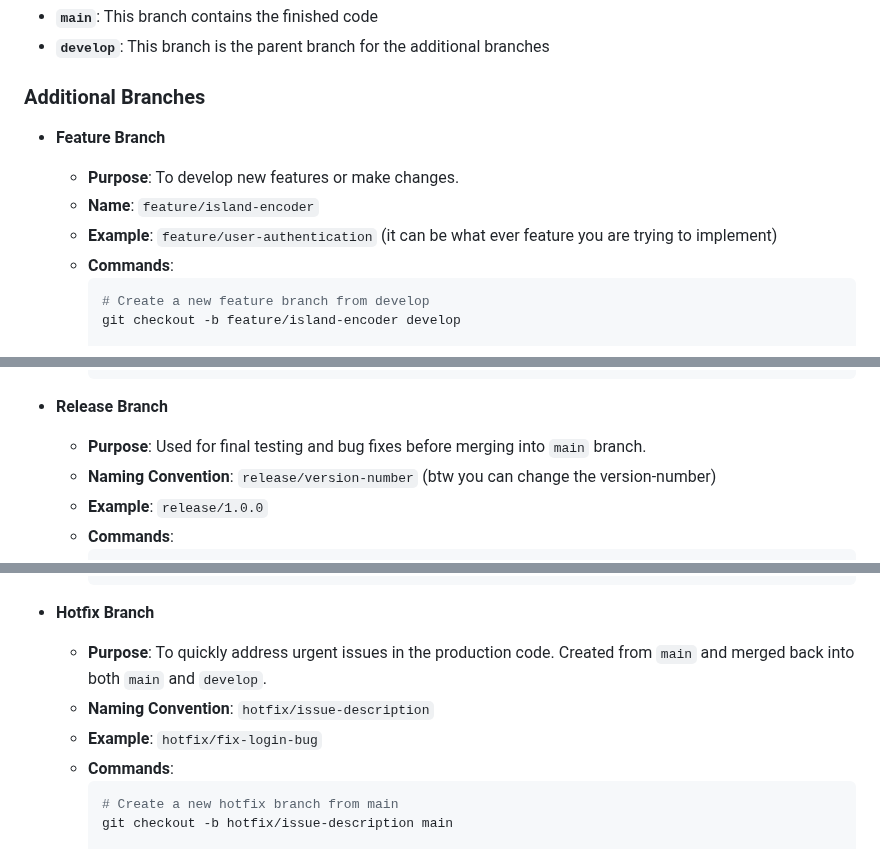
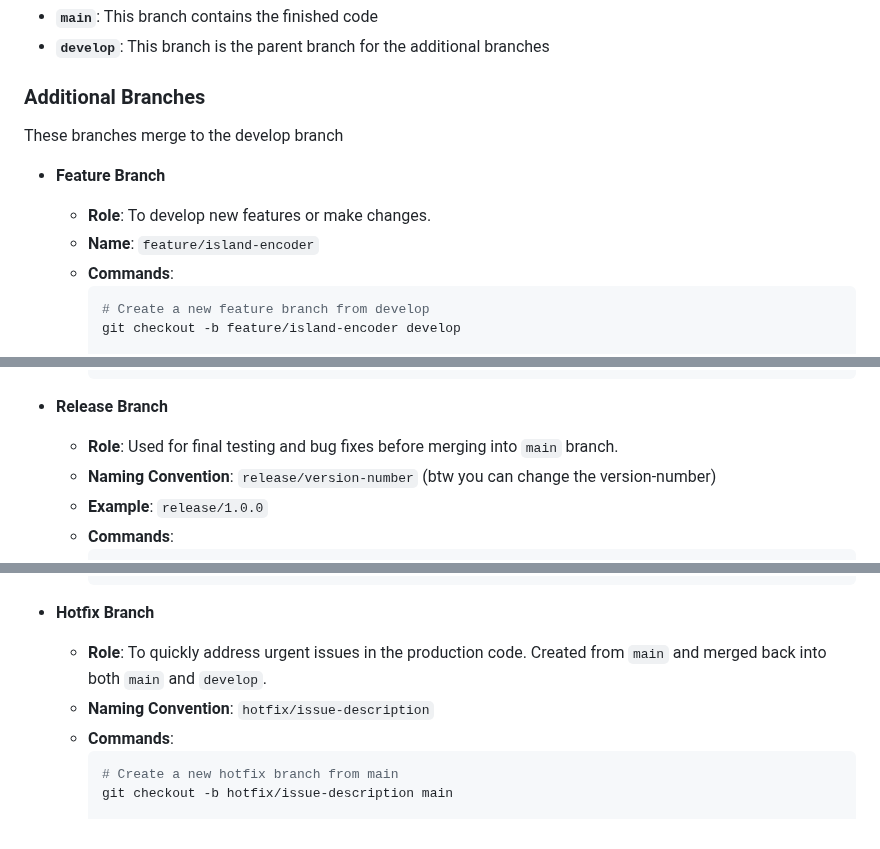
Before and after one commit to mSaykao/island-encoder, a Markdown page: README.md, 3 parts joined by grey strips. Rendered like a GitHub page.

````diff
--- a/README.md
+++ b/README.md
@@ -8,10 +8,11 @@
 - **`develop`**: This branch is the parent branch for the additional branches
 ### Additional Branches
 
+These branches merge to the develop branch
+
 - **Feature Branch**
-  - **Purpose**: To develop new features or make changes.
+  - **Role**: To develop new features or make changes.
   - **Name**: `feature/island-encoder`
-  - **Example**: `feature/user-authentication` (it can be what ever feature you are trying to implement)
   - **Commands**:
     ```sh
     # Create a new feature branch from develop
@@ -29,7 +30,7 @@
     ```
 
 - **Release Branch**
-  - **Purpose**: Used for final testing and bug fixes before merging into `main` branch.
+  - **Role**: Used for final testing and bug fixes before merging into `main` branch.
   - **Naming Convention**: `release/version-number` (btw you can change the version-number)
   - **Example**: `release/1.0.0`
   - **Commands**:
@@ -51,9 +52,8 @@
     ```
 
 - **Hotfix Branch**
-  - **Purpose**: To quickly address urgent issues in the production code. Created from `main` and merged back into both `main` and `develop`.
+  - **Role**: To quickly address urgent issues in the production code. Created from `main` and merged back into both `main` and `develop`.
   - **Naming Convention**: `hotfix/issue-description`
-  - **Example**: `hotfix/fix-login-bug`
   - **Commands**:
     ```sh
     # Create a new hotfix branch from main
````
